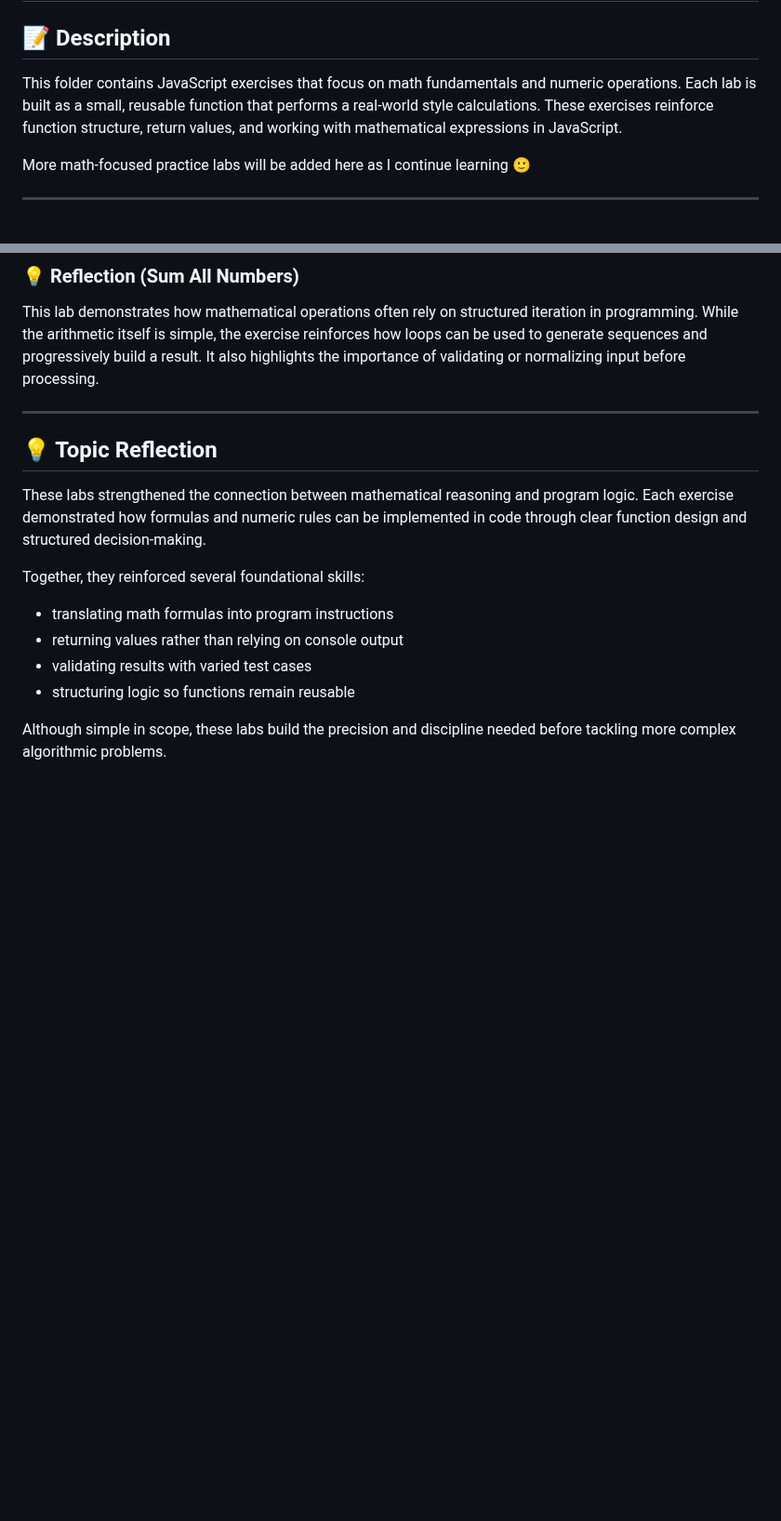
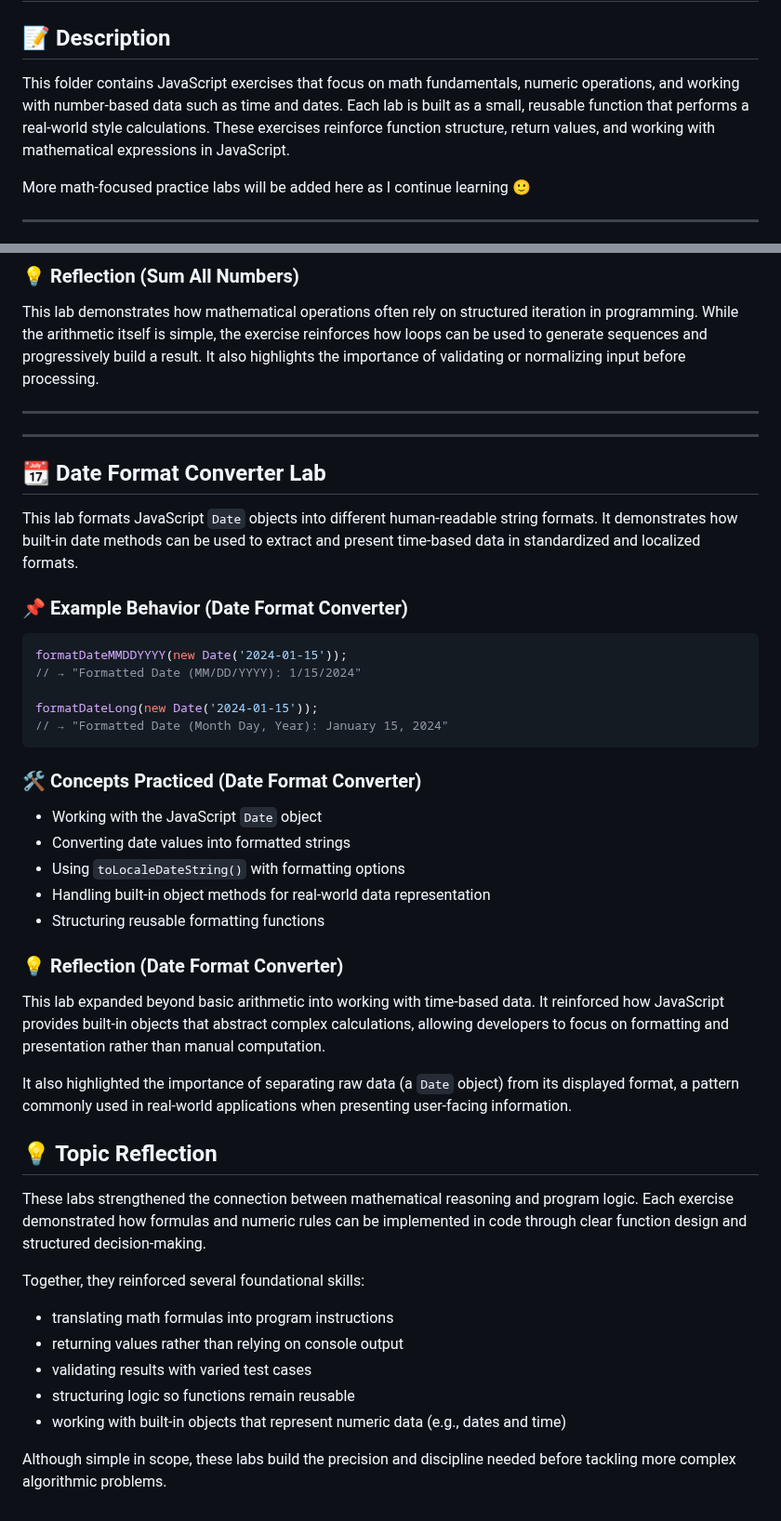
Before and after one commit to calvinvanriper/javascript-learning-labs, a Markdown page: math-basics/README.md, 2 parts joined by grey strips. Shown at 93% size. GitHub-like rendering; blank space fills up the shorter version.

Commit message:
docs(math-basics): add date format converter lab and expand topic scope
Adds date formatting lab demonstrating use of the JavaScript Date
object and localized string formatting.

Expands topic scope to include working with time-based numeric data
in addition to core mathematical operations.

````diff
--- a/math-basics/README.md
+++ b/math-basics/README.md
@@ -2,7 +2,7 @@
 
 ## 📝 Description
 
-This folder contains JavaScript exercises that focus on math fundamentals and numeric operations. Each lab is built as a small, reusable function that performs a real-world style calculations. These exercises reinforce function structure, return values, and working with mathematical expressions in JavaScript.
+This folder contains JavaScript exercises that focus on math fundamentals, numeric operations, and working with number-based data such as time and dates. Each lab is built as a small, reusable function that performs a real-world style calculations. These exercises reinforce function structure, return values, and working with mathematical expressions in JavaScript.
 
 More math-focused practice labs will be added here as I continue learning 🙂
 
@@ -109,6 +109,36 @@ This lab demonstrates how mathematical operations often rely on structured itera
 
 ---
 
+---
+
+## 📆 Date Format Converter Lab
+
+This lab formats JavaScript `Date` objects into different human-readable string formats. It demonstrates how built-in date methods can be used to extract and present time-based data in standardized and localized formats.
+
+### 📌 Example Behavior (Date Format Converter)
+
+```javascript
+formatDateMMDDYYYY(new Date('2024-01-15'));
+// → "Formatted Date (MM/DD/YYYY): 1/15/2024"
+
+formatDateLong(new Date('2024-01-15'));
+// → "Formatted Date (Month Day, Year): January 15, 2024"
+```
+
+### 🛠️ Concepts Practiced (Date Format Converter)
+
+- Working with the JavaScript `Date` object
+- Converting date values into formatted strings
+- Using `toLocaleDateString()` with formatting options
+- Handling built-in object methods for real-world data representation
+- Structuring reusable formatting functions
+
+### 💡 Reflection (Date Format Converter)
+
+This lab expanded beyond basic arithmetic into working with time-based data. It reinforced how JavaScript provides built-in objects that abstract complex calculations, allowing developers to focus on formatting and presentation rather than manual computation.
+
+It also highlighted the importance of separating raw data (a `Date` object) from its displayed format, a pattern commonly used in real-world applications when presenting user-facing information.
+
 ## 💡 Topic Reflection
 
 These labs strengthened the connection between mathematical reasoning and program logic. Each exercise demonstrated how formulas and numeric rules can be implemented in code through clear function design and structured decision-making.
@@ -119,5 +149,6 @@ Together, they reinforced several foundational skills:
 - returning values rather than relying on console output
 - validating results with varied test cases
 - structuring logic so functions remain reusable
+- working with built-in objects that represent numeric data (e.g., dates and time)
 
 Although simple in scope, these labs build the precision and discipline needed before tackling more complex algorithmic problems.
````
